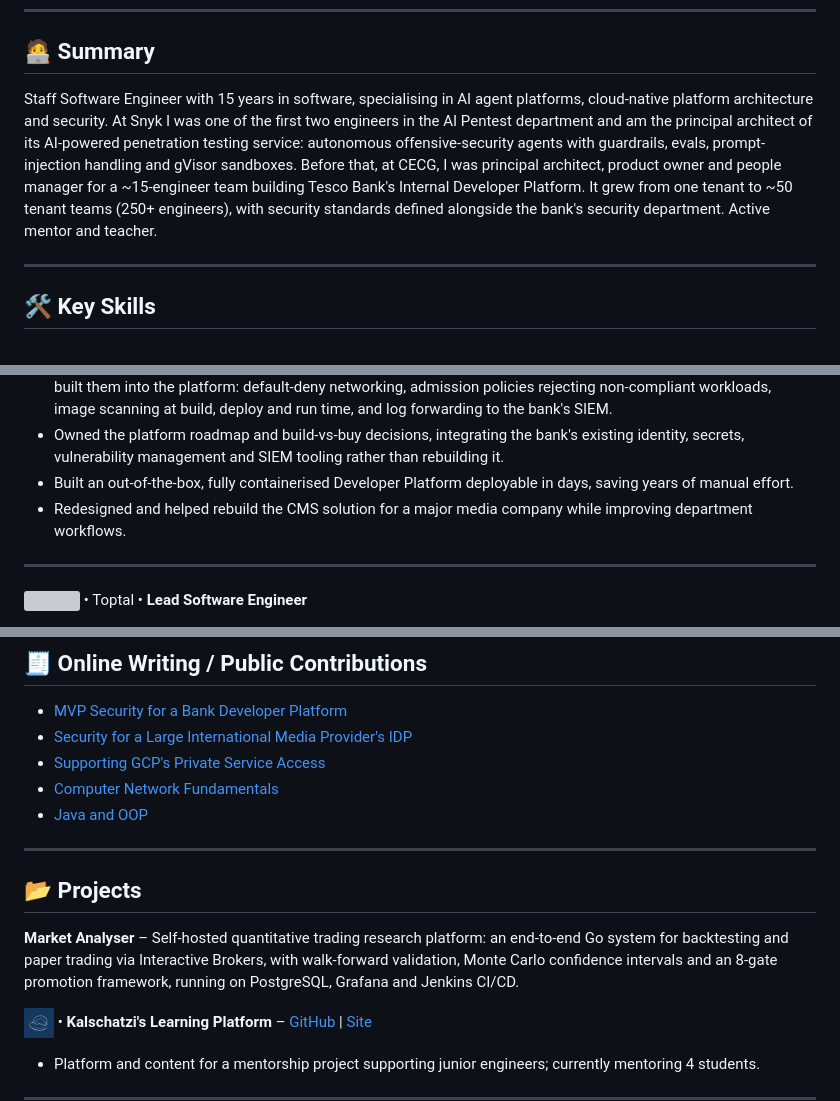
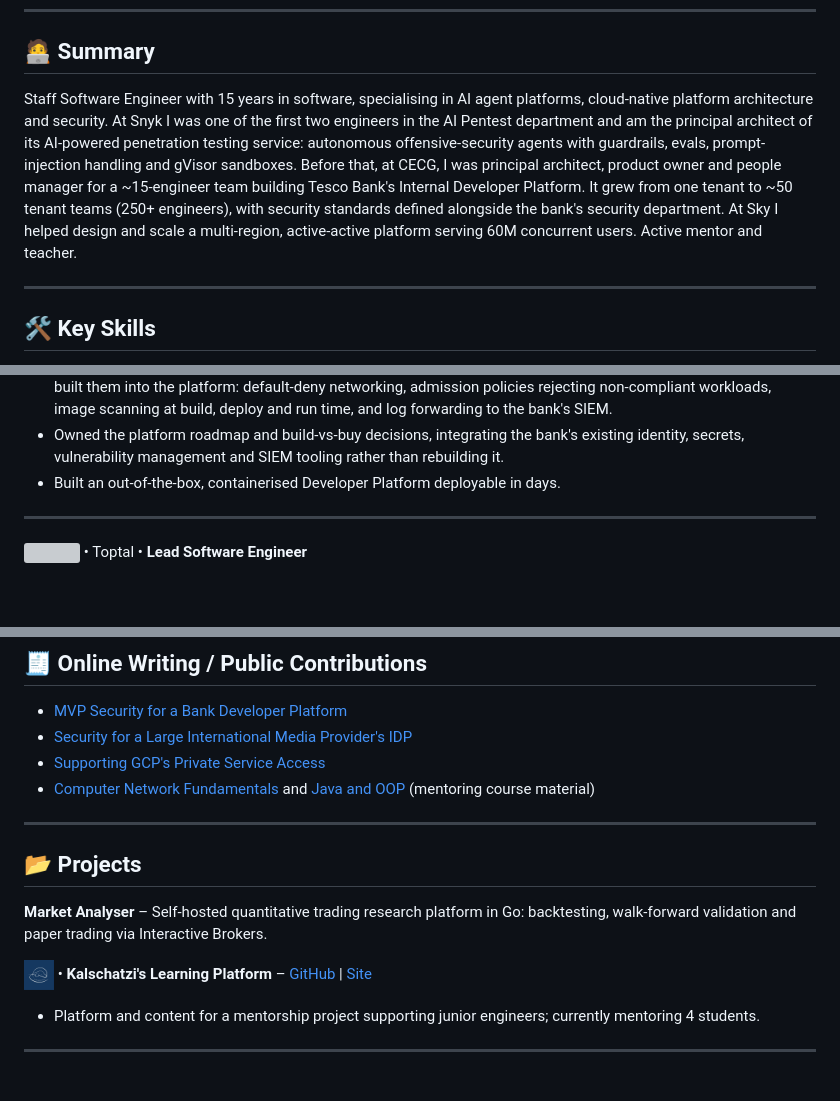
Before and after one commit to tmcalves/me, a Markdown page: cv.md, 3 parts joined by grey strips. Drawn GitHub-style; blank space fills up the shorter version; grey boxes are pictures that could not be loaded.

Commit message:
Add Sky scale and the 6-month AI service delivery to CV
Co-Authored-By: Claude Opus 5.5 (1M context) <noreply@anthropic.com>

```diff
--- a/cv.md
+++ b/cv.md
@@ -6,7 +6,7 @@
 
 ## 🧑‍💻 Summary
 
-Staff Software Engineer with 15 years in software, specialising in AI agent platforms, cloud-native platform architecture and security. At Snyk I was one of the first two engineers in the AI Pentest department and am the principal architect of its AI-powered penetration testing service: autonomous offensive-security agents with guardrails, evals, prompt-injection handling and gVisor sandboxes. Before that, at CECG, I was principal architect, product owner and people manager for a ~15-engineer team building Tesco Bank's Internal Developer Platform. It grew from one tenant to ~50 tenant teams (250+ engineers), with security standards defined alongside the bank's security department. Active mentor and teacher.
+Staff Software Engineer with 15 years in software, specialising in AI agent platforms, cloud-native platform architecture and security. At Snyk I was one of the first two engineers in the AI Pentest department and am the principal architect of its AI-powered penetration testing service: autonomous offensive-security agents with guardrails, evals, prompt-injection handling and gVisor sandboxes. Before that, at CECG, I was principal architect, product owner and people manager for a ~15-engineer team building Tesco Bank's Internal Developer Platform. It grew from one tenant to ~50 tenant teams (250+ engineers), with security standards defined alongside the bank's security department. At Sky I helped design and scale a multi-region, active-active platform serving 60M concurrent users. Active mentor and teacher.
 
 ---
 
@@ -50,8 +51,7 @@ Staff Software Engineer with 15 years in software, specialising in AI agent plat
 * Designed around a single tenant's needs, the platform's success and purpose-built tooling led ~50 tenant teams (250+ engineers) across the bank to onboard.
 * Partnered with the bank's security department to define new security standards for cloud-native applications and built them into the platform: default-deny networking, admission policies rejecting non-compliant workloads, image scanning at build, deploy and run time, and log forwarding to the bank's SIEM.
 * Owned the platform roadmap and build-vs-buy decisions, integrating the bank's existing identity, secrets, vulnerability management and SIEM tooling rather than rebuilding it.
-* Built an out-of-the-box, fully containerised Developer Platform deployable in days, saving years of manual effort.
-* Redesigned and helped rebuild the CMS solution for a major media company while improving department workflows.
+* Built an out-of-the-box, containerised Developer Platform deployable in days.
 
 ---
 
@@ -92,14 +93,13 @@ Staff Software Engineer with 15 years in software, specialising in AI agent plat
 * [MVP Security for a Bank Developer Platform](https://www.cecg.io/blog/security-for-mvp/)
 * [Security for a Large International Media Provider's IDP](https://www.cecg.io/blog/case-study-security-media-providers-internal-developer-platform/)
 * [Supporting GCP's Private Service Access](https://www.cecg.io/blog/intra-account-connectivity/)
-* [Computer Network Fundamentals](https://learn.kalschatzi.com/module2/)
-* [Java and OOP](https://learn.kalschatzi.com/module1/)
+* [Computer Network Fundamentals](https://learn.kalschatzi.com/module2/) and [Java and OOP](https://learn.kalschatzi.com/module1/) (mentoring course material)
 
 ---
 
 ## 📂 Projects
 
-**Market Analyser** – Self-hosted quantitative trading research platform: an end-to-end Go system for backtesting and paper trading via Interactive Brokers, with walk-forward validation, Monte Carlo confidence intervals and an 8-gate promotion framework, running on PostgreSQL, Grafana and Jenkins CI/CD.
+**Market Analyser** – Self-hosted quantitative trading research platform in Go: backtesting, walk-forward validation and paper trading via Interactive Brokers.
 
 <img src="images/kalschatzi.jpg" height="30" style="vertical-align: middle;"> • **Kalschatzi's Learning Platform** – [GitHub](https://github.com/Kalschatzi) | [Site](https://learn.kalschatzi.com)
 
```
Also changed, not shown: other parts of cv.md (+2 -0 lines).
